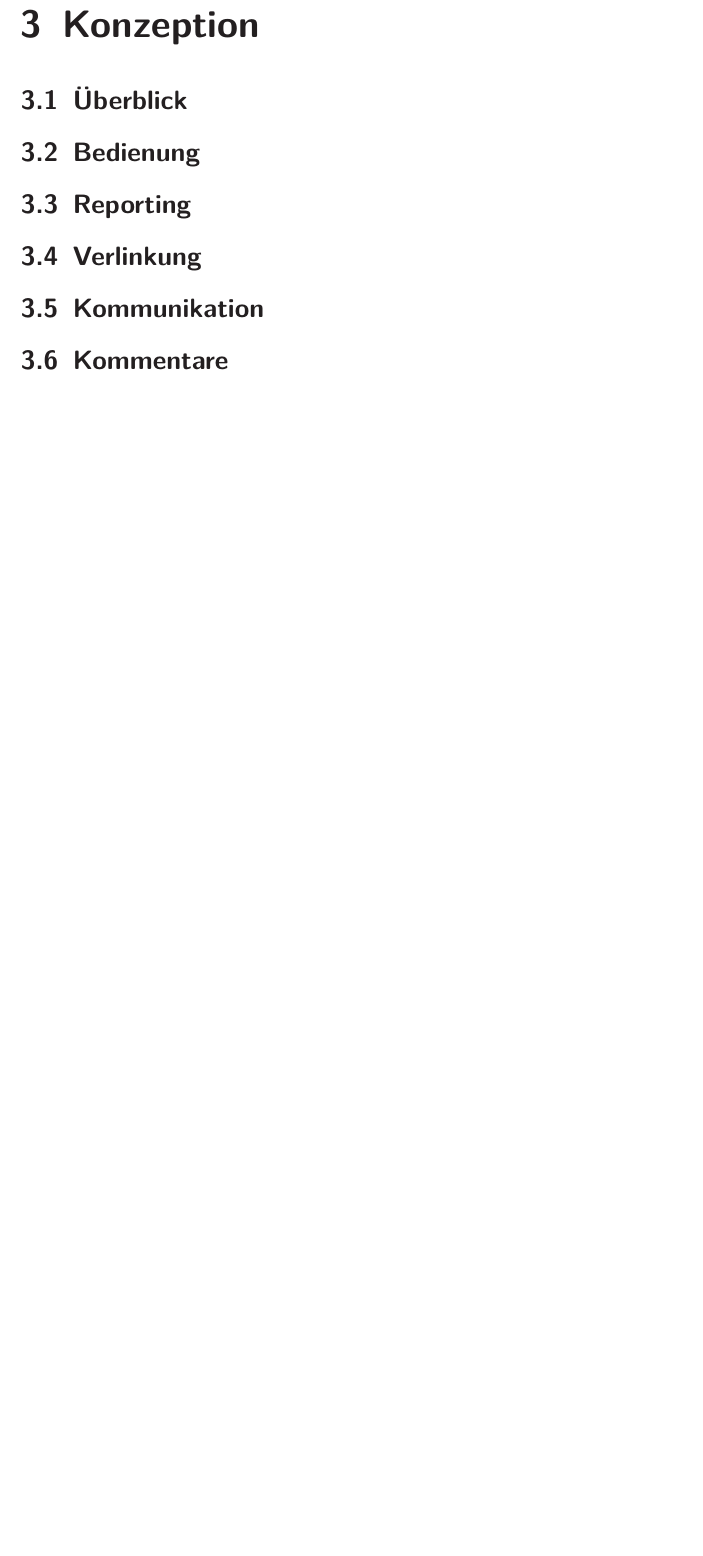
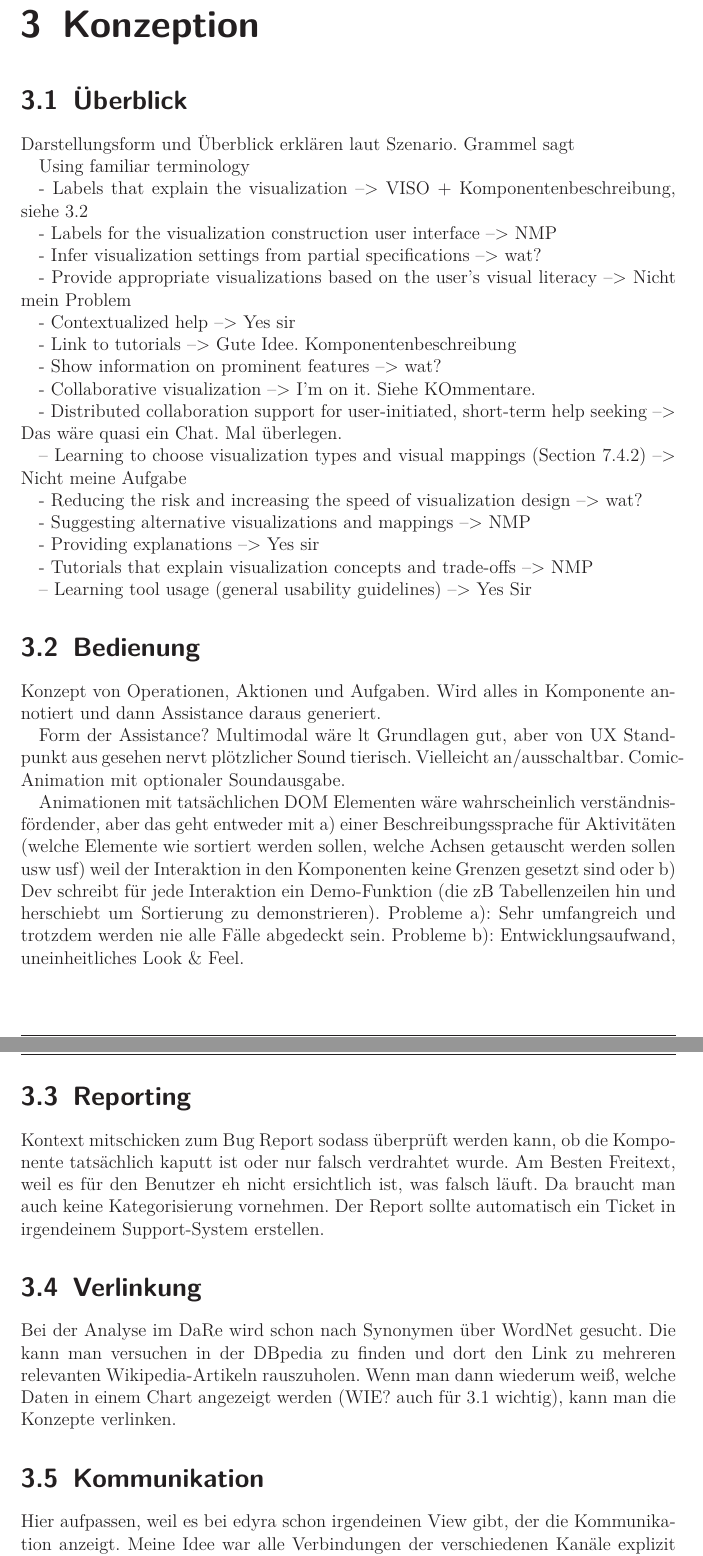
Before and after one commit to prayerslayer/diplomarbeit, a LaTeX thesis (da_piccolotto.tex): part of page 29 of 34 before the commit and two parts of pages 29 and 30 of 36 after it, the two joined at a grey line, cut so that both start at the same text, the shorter picture padded with empty space. Compiled offline with pdfLaTeX; an older LaTeX class or package is replaced by its successor.

Commit message:
grundriss

```diff
--- a/da_piccolotto.tex
+++ b/da_piccolotto.tex
@@ -647,15 +647,60 @@ yay
 \section{Überblick}
 \label{section:konzeption_ueberblick}
 
+Darstellungsform und Überblick erklären laut Szenario. Grammel sagt
+
+Using familiar terminology
+
+- Labels that explain the visualization --> VISO + Komponentenbeschreibung, siehe 3.2
+
+- Labels for the visualization construction user interface --> NMP
+
+- Infer visualization settings from partial specifications --> wat?
+
+- Provide appropriate visualizations based on the user’s visual literacy --> Nicht mein Problem
+
+- Contextualized help --> Yes sir
+
+- Link to tutorials --> Gute Idee. Komponentenbeschreibung
+
+- Show information on prominent features --> wat?
+
+- Collaborative visualization --> I'm on it. Siehe KOmmentare.
+
+- Distributed collaboration support for user-initiated, short-term help seeking --> Das wäre quasi ein Chat. Mal überlegen.
+
+– Learning to choose visualization types and visual mappings (Section 7.4.2) --> Nicht meine Aufgabe
+
+- Reducing the risk and increasing the speed of visualization design --> wat?
+
+- Suggesting alternative visualizations and mappings --> NMP
+
+- Providing explanations --> Yes sir
+
+- Tutorials that explain visualization concepts and trade-offs --> NMP
+
+– Learning tool usage (general usability guidelines) --> Yes Sir
+
 \section{Bedienung}
 \label{section:konzeption_bedienung}
+
+Konzept von Operationen, Aktionen und Aufgaben. Wird alles in Komponente annotiert und dann Assistance daraus generiert.
+
+Form der Assistance? Multimodal wäre lt Grundlagen gut, aber von UX Standpunkt aus gesehen nervt plötzlicher Sound tierisch. Vielleicht an/ausschaltbar. Comic-Animation mit optionaler Soundausgabe.
+
+Animationen mit tatsächlichen DOM Elementen wäre wahrscheinlich verständnisfördender, aber das geht entweder mit a) einer Beschreibungssprache für Aktivitäten (welche Elemente wie sortiert werden sollen, welche Achsen getauscht werden sollen usw usf) weil der Interaktion in den Komponenten keine Grenzen gesetzt sind oder b) Dev schreibt für jede Interaktion ein Demo-Funktion (die zB Tabellenzeilen hin und herschiebt um Sortierung zu demonstrieren). Probleme a): Sehr umfangreich und trotzdem werden nie alle Fälle abgedeckt sein. Probleme b): Entwicklungsaufwand, uneinheitliches Look \& Feel.
 
 \section{Reporting}
 \label{section:konzeption_reporting}
 
+Kontext mitschicken zum Bug Report sodass überprüft werden kann, ob die Komponente tatsächlich kaputt ist oder nur falsch verdrahtet wurde. Am Besten Freitext, weil es für den Benutzer eh nicht ersichtlich ist, was falsch läuft. Da braucht man auch keine Kategorisierung vornehmen. Der Report sollte automatisch ein Ticket in irgendeinem Support-System erstellen.
+
 \section{Verlinkung}
 \label{section:konzeption_verlinkung}
+
+Bei der Analyse im DaRe wird schon nach Synonymen über WordNet gesucht. Die kann man versuchen in der DBpedia zu finden und dort den Link zu mehreren relevanten Wikipedia-Artikeln rauszuholen. Wenn man dann wiederum weiß, welche Daten in einem Chart angezeigt werden (WIE? auch für 3.1 wichtig), kann man die Konzepte verlinken.
 
 \section{Kommunikation}
 \label{section:konzeption_kommunikation}
 
+Hier aufpassen, weil es bei edyra schon irgendeinen View gibt, der die Kommunikation anzeigt. Meine Idee war alle Verbindungen der verschiedenen Kanäle explizit sichtbar zu machen, zu animieren wenn etwas passiert und eine Erklärung zu geben (ähnlich 2.2) warum das passiert: Welche Interaktion mit welchen Elementen löst welches Element aus was wiederum welche Operation ausführt die ihrerseits was macht?
```
Also changed, not shown: da_piccolotto.tex (15 more changed lines).
